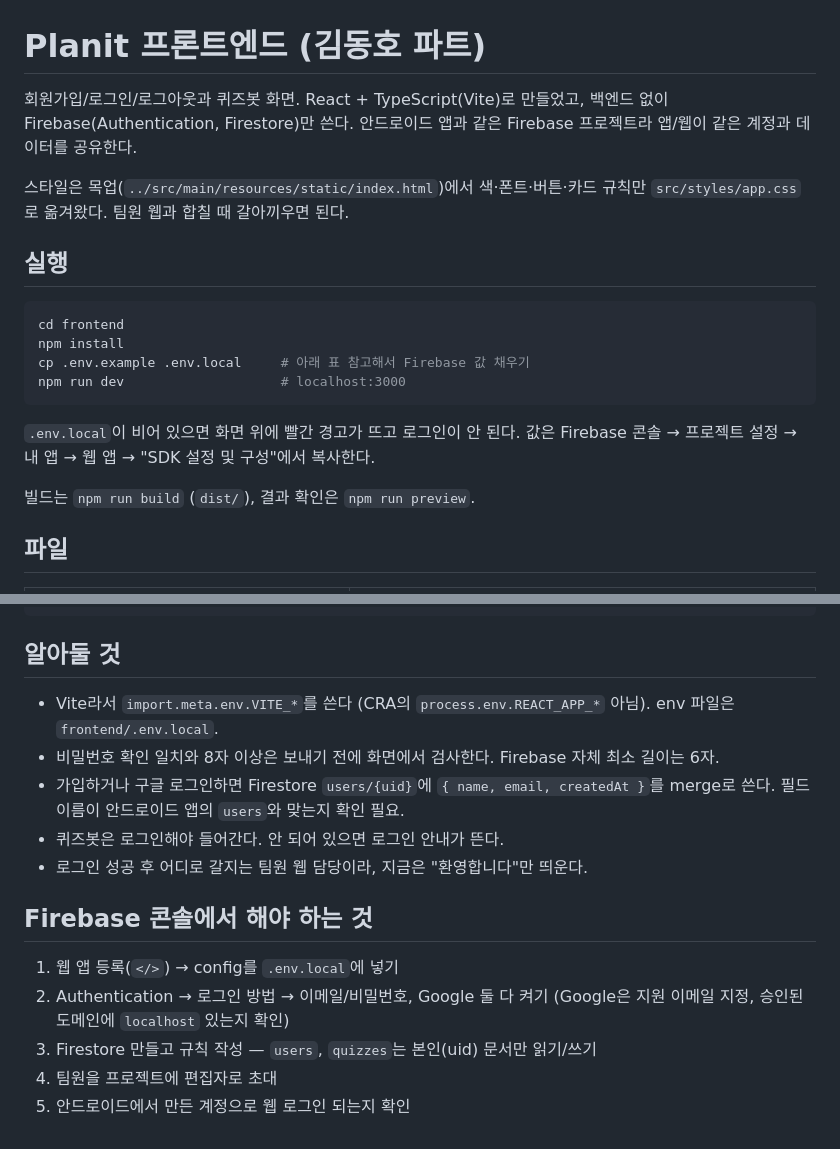
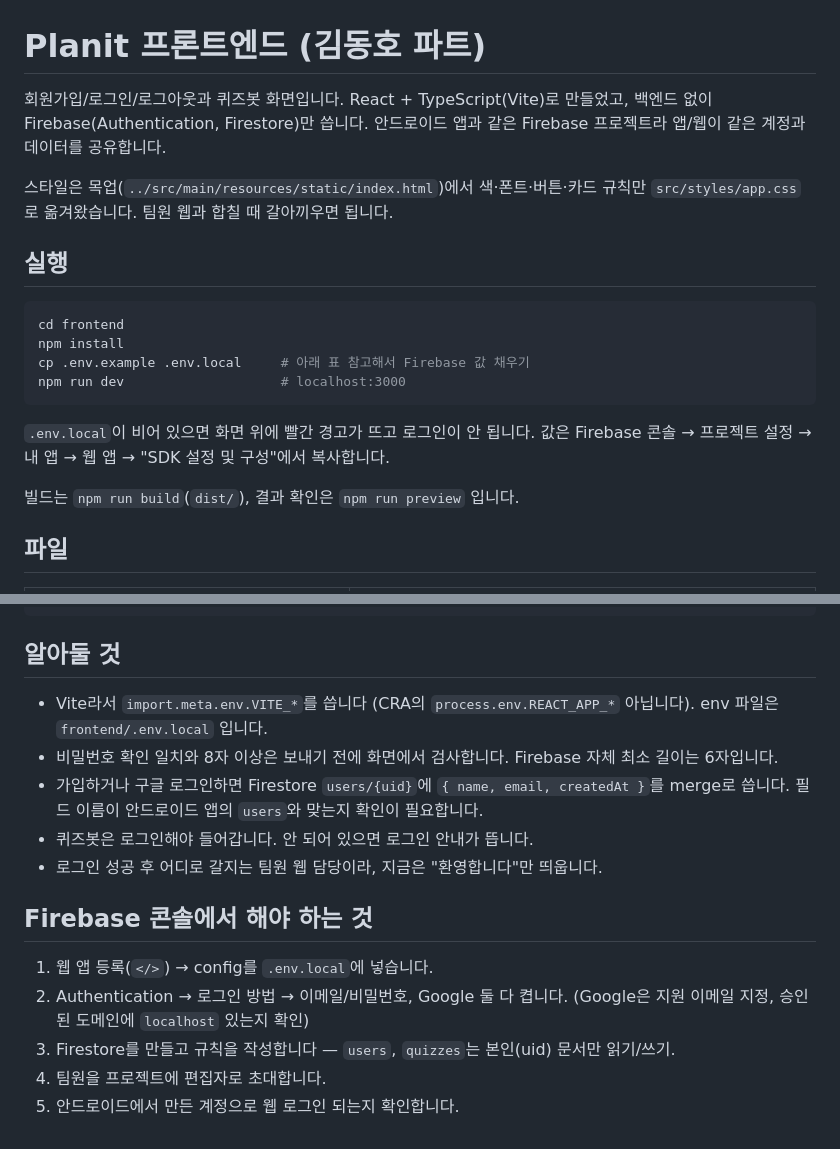
Before and after one commit to Planit-TeamProject/Planit-Web-Auth-Plan-Quiz, a Markdown page: frontend/README.md, 2 parts joined by grey strips. GitHub-like rendering.

Commit message:
frontend/README.md — 프론트엔드 실행법/Firebase 설정 안내 문서 정리

````diff
--- a/frontend/README.md
+++ b/frontend/README.md
@@ -1,11 +1,11 @@
 # Planit 프론트엔드 (김동호 파트)
 
-회원가입/로그인/로그아웃과 퀴즈봇 화면. React + TypeScript(Vite)로 만들었고,
-백엔드 없이 Firebase(Authentication, Firestore)만 쓴다. 안드로이드 앱과 같은
-Firebase 프로젝트라 앱/웹이 같은 계정과 데이터를 공유한다.
+회원가입/로그인/로그아웃과 퀴즈봇 화면입니다. React + TypeScript(Vite)로 만들었고,
+백엔드 없이 Firebase(Authentication, Firestore)만 씁니다. 안드로이드 앱과 같은
+Firebase 프로젝트라 앱/웹이 같은 계정과 데이터를 공유합니다.
 
 스타일은 목업(`../src/main/resources/static/index.html`)에서 색·폰트·버튼·카드 규칙만
-`src/styles/app.css`로 옮겨왔다. 팀원 웹과 합칠 때 갈아끼우면 된다.
+`src/styles/app.css`로 옮겨왔습니다. 팀원 웹과 합칠 때 갈아끼우면 됩니다.
 
 ## 실행
 
@@ -16,10 +16,10 @@ cp .env.example .env.local     # 아래 표 참고해서 Firebase 값 채우기
 npm run dev                    # localhost:3000
 ```
 
-`.env.local`이 비어 있으면 화면 위에 빨간 경고가 뜨고 로그인이 안 된다.
-값은 Firebase 콘솔 → 프로젝트 설정 → 내 앱 → 웹 앱 → "SDK 설정 및 구성"에서 복사한다.
+`.env.local`이 비어 있으면 화면 위에 빨간 경고가 뜨고 로그인이 안 됩니다.
+값은 Firebase 콘솔 → 프로젝트 설정 → 내 앱 → 웹 앱 → "SDK 설정 및 구성"에서 복사합니다.
 
-빌드는 `npm run build` (`dist/`), 결과 확인은 `npm run preview`.
+빌드는 `npm run build`(`dist/`), 결과 확인은 `npm run preview` 입니다.
 
 ## 파일
 
@@ -48,19 +48,19 @@ quizzes/{quizId}/answers/{questionNo}  { selectedChoice, correct, answeredAt }
 
 ## 알아둘 것
 
-- Vite라서 `import.meta.env.VITE_*`를 쓴다 (CRA의 `process.env.REACT_APP_*` 아님).
-  env 파일은 `frontend/.env.local`.
-- 비밀번호 확인 일치와 8자 이상은 보내기 전에 화면에서 검사한다. Firebase 자체 최소 길이는 6자.
-- 가입하거나 구글 로그인하면 Firestore `users/{uid}`에 `{ name, email, createdAt }`를 merge로 쓴다.
-  필드 이름이 안드로이드 앱의 `users`와 맞는지 확인 필요.
-- 퀴즈봇은 로그인해야 들어간다. 안 되어 있으면 로그인 안내가 뜬다.
-- 로그인 성공 후 어디로 갈지는 팀원 웹 담당이라, 지금은 "환영합니다"만 띄운다.
+- Vite라서 `import.meta.env.VITE_*`를 씁니다 (CRA의 `process.env.REACT_APP_*` 아닙니다).
+  env 파일은 `frontend/.env.local` 입니다.
+- 비밀번호 확인 일치와 8자 이상은 보내기 전에 화면에서 검사합니다. Firebase 자체 최소 길이는 6자입니다.
+- 가입하거나 구글 로그인하면 Firestore `users/{uid}`에 `{ name, email, createdAt }`를 merge로 씁니다.
+  필드 이름이 안드로이드 앱의 `users`와 맞는지 확인이 필요합니다.
+- 퀴즈봇은 로그인해야 들어갑니다. 안 되어 있으면 로그인 안내가 뜹니다.
+- 로그인 성공 후 어디로 갈지는 팀원 웹 담당이라, 지금은 "환영합니다"만 띄웁니다.
 
 ## Firebase 콘솔에서 해야 하는 것
 
-1. 웹 앱 등록(`</>`) → config를 `.env.local`에 넣기
-2. Authentication → 로그인 방법 → 이메일/비밀번호, Google 둘 다 켜기
+1. 웹 앱 등록(`</>`) → config를 `.env.local`에 넣습니다.
+2. Authentication → 로그인 방법 → 이메일/비밀번호, Google 둘 다 켭니다.
    (Google은 지원 이메일 지정, 승인된 도메인에 `localhost` 있는지 확인)
-3. Firestore 만들고 규칙 작성 — `users`, `quizzes`는 본인(uid) 문서만 읽기/쓰기
-4. 팀원을 프로젝트에 편집자로 초대
-5. 안드로이드에서 만든 계정으로 웹 로그인 되는지 확인
+3. Firestore를 만들고 규칙을 작성합니다 — `users`, `quizzes`는 본인(uid) 문서만 읽기/쓰기.
+4. 팀원을 프로젝트에 편집자로 초대합니다.
+5. 안드로이드에서 만든 계정으로 웹 로그인 되는지 확인합니다.
````
